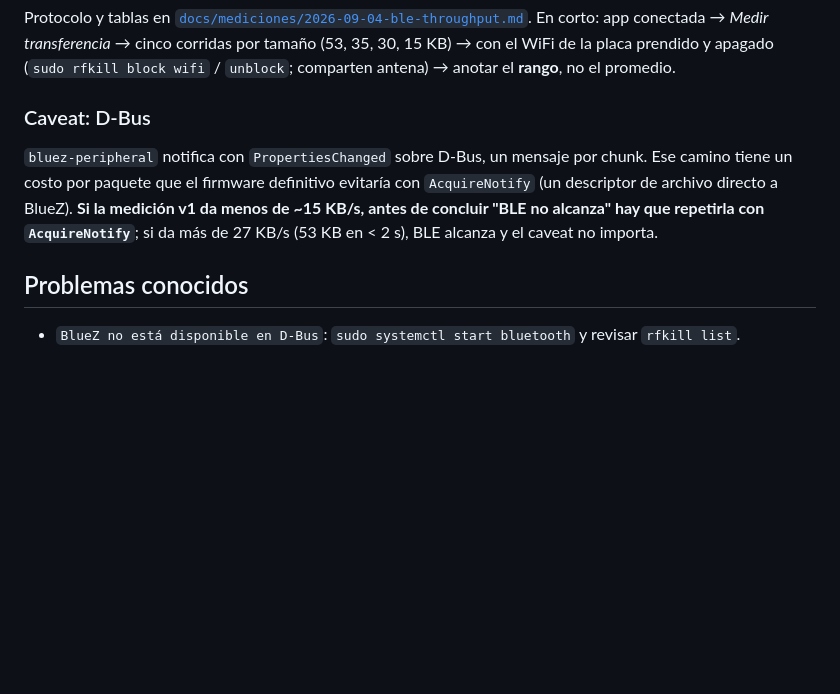
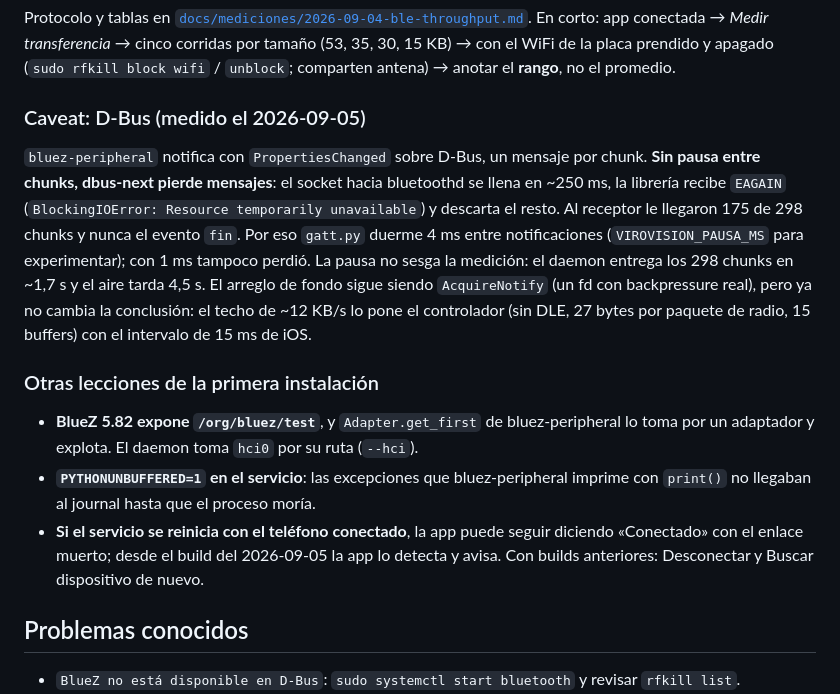
Before and after one commit to juanlu-a/viro_vision, a Markdown page: hardware/raspi/README.md, the part around the change. GitHub-like rendering; blank space fills up the shorter version.

```diff
--- a/hardware/raspi/README.md
+++ b/hardware/raspi/README.md
@@ -96,13 +96,27 @@ En corto: app conectada → *Medir transferencia* → cinco corridas por tamaño
 el WiFi de la placa prendido y apagado (`sudo rfkill block wifi` / `unblock`; comparten antena) →
 anotar el **rango**, no el promedio.
 
-### Caveat: D-Bus
+### Caveat: D-Bus (medido el 2026-09-05)
 
-`bluez-peripheral` notifica con `PropertiesChanged` sobre D-Bus, un mensaje por chunk. Ese camino
-tiene un costo por paquete que el firmware definitivo evitaría con `AcquireNotify` (un descriptor de
-archivo directo a BlueZ). **Si la medición v1 da menos de ~15 KB/s, antes de concluir "BLE no
-alcanza" hay que repetirla con `AcquireNotify`**; si da más de 27 KB/s (53 KB en < 2 s), BLE alcanza
-y el caveat no importa.
+`bluez-peripheral` notifica con `PropertiesChanged` sobre D-Bus, un mensaje por chunk. **Sin pausa
+entre chunks, dbus-next pierde mensajes**: el socket hacia bluetoothd se llena en ~250 ms, la
+librería recibe `EAGAIN` (`BlockingIOError: Resource temporarily unavailable`) y descarta el resto.
+Al receptor le llegaron 175 de 298 chunks y nunca el evento `fin`. Por eso `gatt.py` duerme 4 ms
+entre notificaciones (`VIROVISION_PAUSA_MS` para experimentar); con 1 ms tampoco perdió. La pausa no
+sesga la medición: el daemon entrega los 298 chunks en ~1,7 s y el aire tarda 4,5 s. El arreglo de
+fondo sigue siendo `AcquireNotify` (un fd con backpressure real), pero ya no cambia la conclusión:
+el techo de ~12 KB/s lo pone el controlador (sin DLE, 27 bytes por paquete de radio, 15 buffers) con
+el intervalo de 15 ms de iOS.
+
+### Otras lecciones de la primera instalación
+
+- **BlueZ 5.82 expone `/org/bluez/test`**, y `Adapter.get_first` de bluez-peripheral lo toma por un
+  adaptador y explota. El daemon toma `hci0` por su ruta (`--hci`).
+- **`PYTHONUNBUFFERED=1` en el servicio**: las excepciones que bluez-peripheral imprime con `print()`
+  no llegaban al journal hasta que el proceso moría.
+- **Si el servicio se reinicia con el teléfono conectado**, la app puede seguir diciendo «Conectado»
+  con el enlace muerto; desde el build del 2026-09-05 la app lo detecta y avisa. Con builds anteriores:
+  Desconectar y Buscar dispositivo de nuevo.
 
 ## Problemas conocidos
 
```
Also changed, not shown: docs/SESSION-LOG.md (+33 -4 lines), docs/mediciones/2026-09-04-ble-throughput.md (+31 -1 lines).
